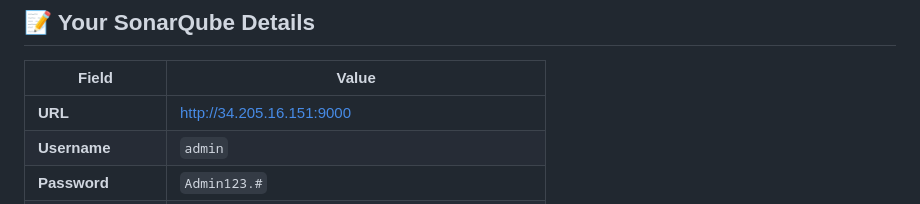
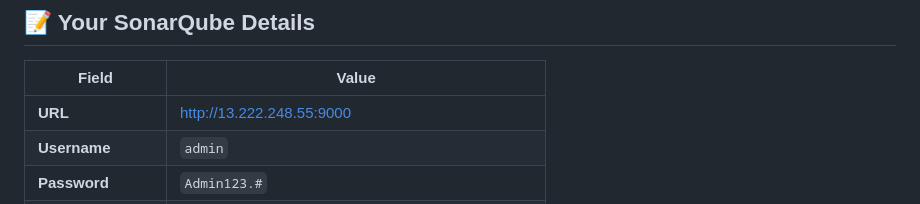
Before and after one commit to Shriram-Sutraye/devops-projects, a Markdown page: ci-cd-pipeline-project/docs/05-SONARQUBE-SETUP.md, the part around the change. Drawn GitHub-style.

```diff
--- a/ci-cd-pipeline-project/docs/05-SONARQUBE-SETUP.md
+++ b/ci-cd-pipeline-project/docs/05-SONARQUBE-SETUP.md
@@ -224,7 +224,7 @@ This is just informational. It means a newer version exists. **You can safely ig
 
 | Field | Value |
 |-------|-------|
-| **URL** | http://34.205.16.151:9000 |
+| **URL** | http://13.222.248.55:9000 |
 | **Username** | `admin` |
 | **Password** | `Admin123.#` |
 | **Token** | `sqa_4b03602474d2a964e7265b77440f47a90adc9426` |
```
Also changed, not shown: ci-cd-pipeline-project/docs/02-EC2-SETUP.md (+1 -1 lines), ci-cd-pipeline-project/docs/03-JENKINS-INSTALLATION.md (+1 -1 lines).
